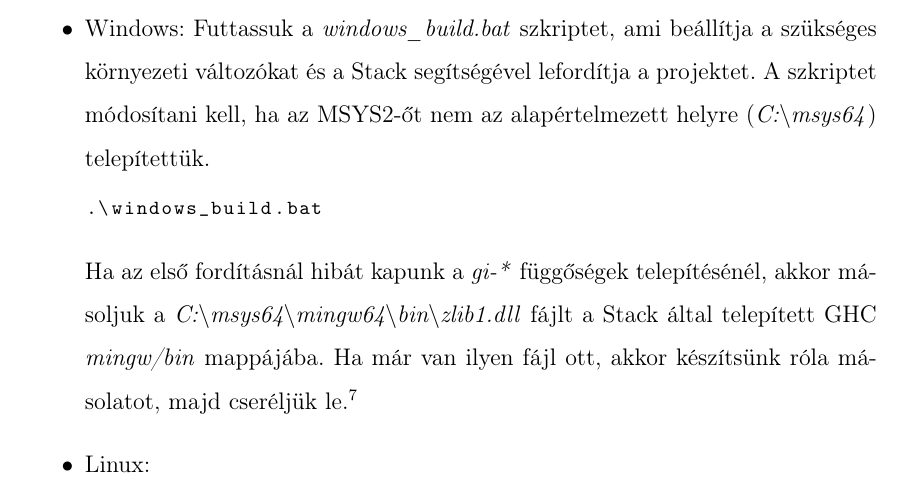
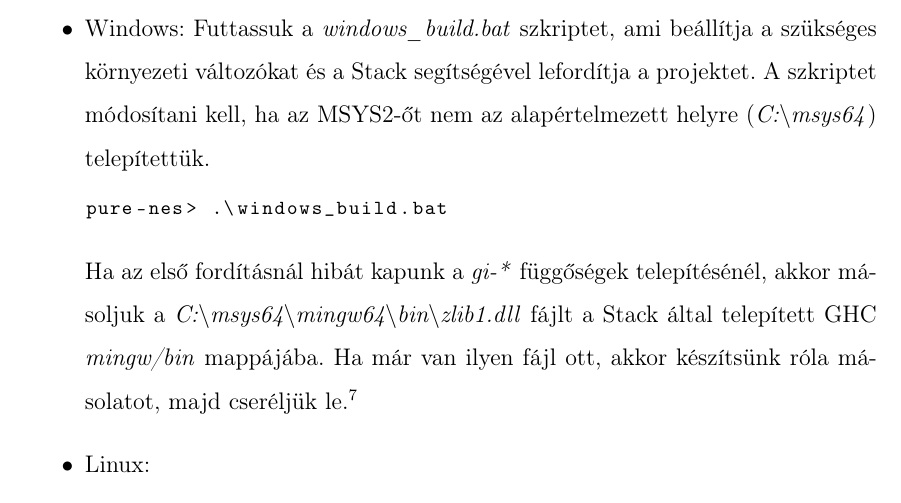
Before and after one commit to sutajo/pure-nes, a LaTeX thesis (documentation/thesis.tex, which reads documentation/chapters/impl.tex): part of page 38 of 65, cut so that both start at the same text. Compiled offline with pdfLaTeX.

Commit message:
Resolved ambiguity

```diff
--- a/documentation/chapters/impl.tex
+++ b/documentation/chapters/impl.tex
@@ -587,14 +587,14 @@ A Stack telepítése után kövessük a platformhoz tartozó utasításokat:
 \begin{itemize}
 	\item Windows: Futtassuk a \emph{windows\_build.bat} szkriptet, ami beállítja a szükséges környezeti változókat és a Stack segítségével lefordítja a projektet. A szkriptet módosítani kell, ha az MSYS2-őt nem az alapértelmezett helyre (\emph{C:$\backslash$msys64}) telepítettük.
 \begin{lstlisting}[language=bash]
-.\windows_build.bat
+pure-nes> .\windows_build.bat
 \end{lstlisting}
 	Ha az első fordításnál hibát kapunk a \emph{gi-*} függőségek telepítésénél, akkor másoljuk a
 	\emph{C:$\textbackslash$msys64$\textbackslash$mingw64$\textbackslash$bin$\textbackslash$zlib1.dll} fájlt a Stack által telepített GHC \emph{mingw/bin} mappájába. Ha már van ilyen fájl ott, akkor készítsünk róla másolatot, majd cseréljük le.\footnote{További információk: \url{https://github.com/haskell-gi/haskell-gi/wiki/Using-haskell-gi-in-Windows}}
 
 	\item Linux:
 \begin{lstlisting}[language=bash]
-stack build
+pure-nes$ stack build
 \end{lstlisting}
 \end{itemize}
 
```
